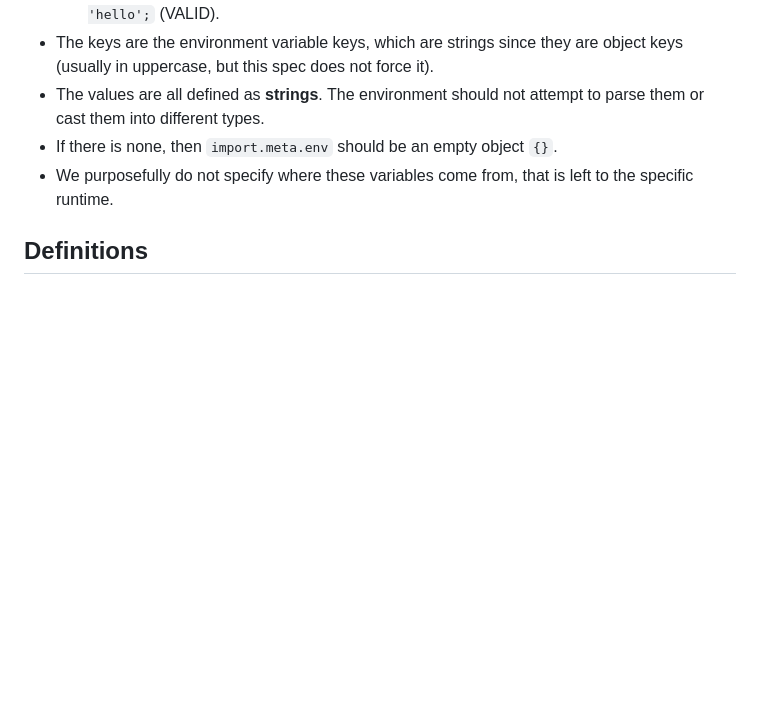
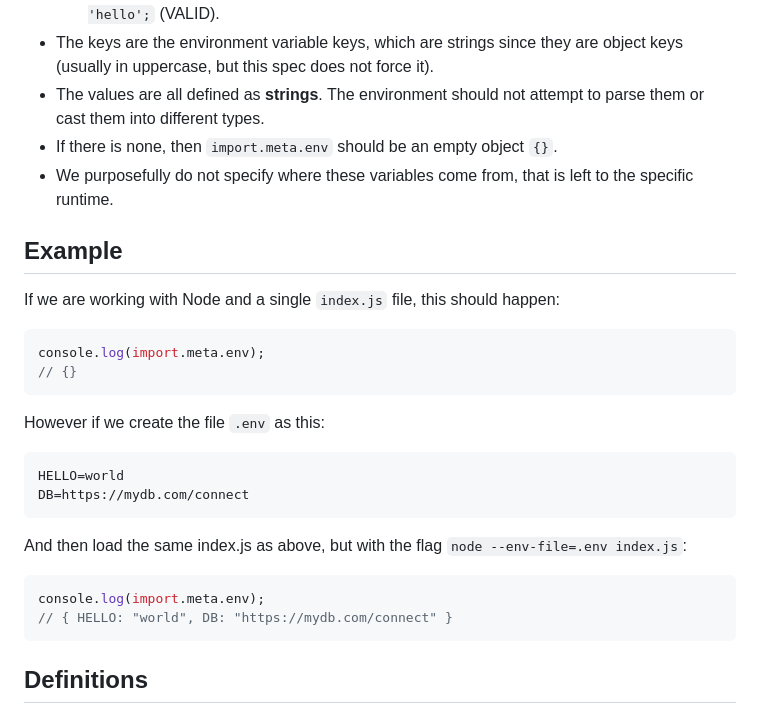
Before and after one commit to franciscop/import-meta-env, a Markdown page: README.md, the part around the change. Rendered like a GitHub page; blank space fills up the shorter version.

Commit message:
Added example

````diff
--- a/README.md
+++ b/README.md
@@ -61,6 +61,29 @@ Specifically:
 - If there is none, then `import.meta.env` should be an empty object `{}`.
 - We purposefully do not specify where these variables come from, that is left to the specific runtime.
 
+## Example
+
+If we are working with Node and a single `index.js` file, this should happen:
+
+```js
+console.log(import.meta.env);
+// {}
+```
+
+However if we create the file `.env` as this:
+
+```text
+HELLO=world
+DB=https://mydb.com/connect
+```
+
+And then load the same index.js as above, but with the flag `node --env-file=.env index.js`:
+
+```js
+console.log(import.meta.env);
+// { HELLO: "world", DB: "https://mydb.com/connect" }
+```
+
 ## Definitions
 
 - Environment Variable: a variable set by the runtime (Node.js, Bun, Cloudflare Worker, Netlify Function, etc) that is accessible by Javascript. This is usually different in different environments on purpose, e.g. in a local dev server you'd have a different DB access than in a remote production server.
````
